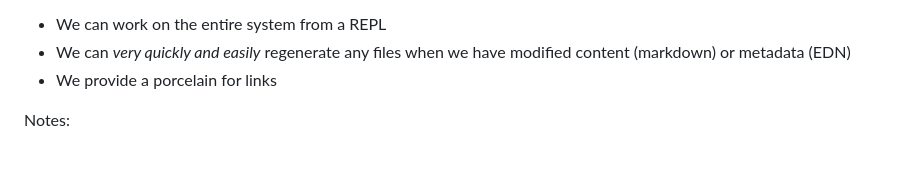
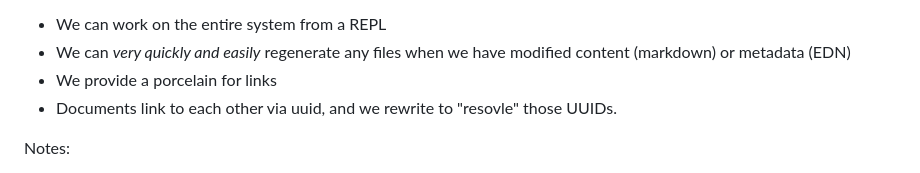
Before and after one commit to teodorlu/scicloj-garden-experiment, a Markdown page: README.md, the part around the change. Drawn GitHub-style.

Commit message:
Links are uuids

```diff
--- a/README.md
+++ b/README.md
@@ -49,6 +49,7 @@ Goals:
 - We can work on the entire system from a REPL
 - We can _very quickly and easily_ regenerate any files when we have modified content (markdown) or metadata (EDN)
 - We provide a porcelain for links
+- Documents link to each other via uuid, and we rewrite to "resovle" those UUIDs.
 
 Notes:
 
```
